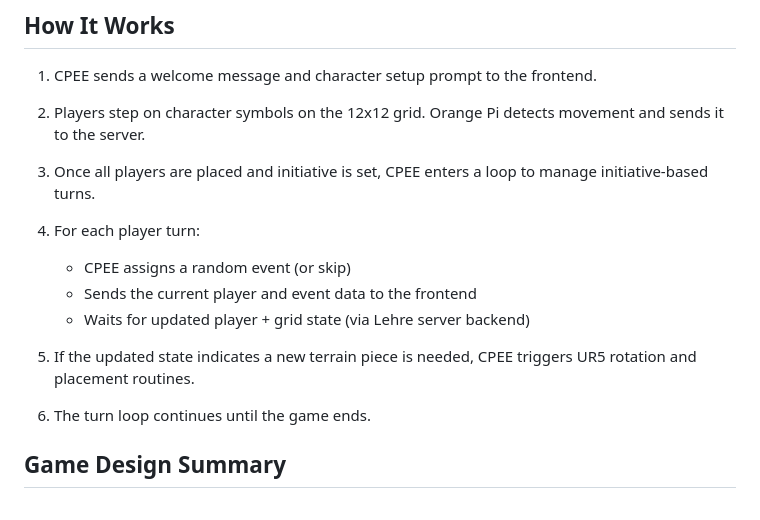
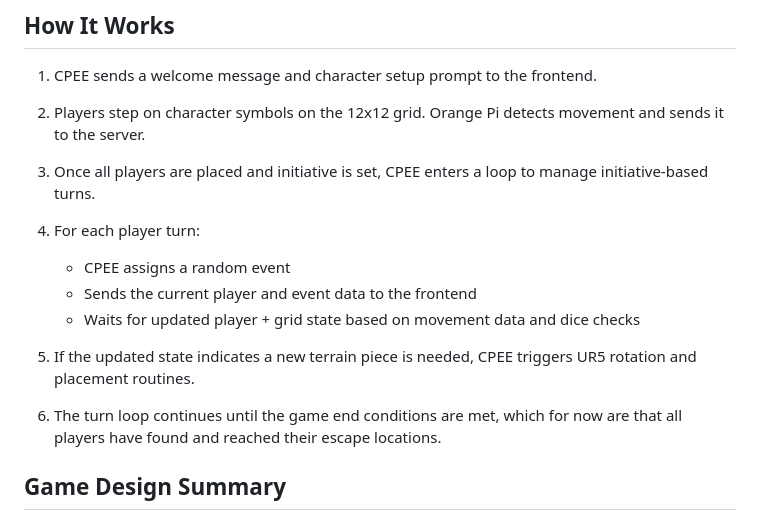
Before and after one commit to iamZackZack/grid-master, a Markdown page: README.md, the part around the change. GitHub-like rendering.

```diff
--- a/README.md
+++ b/README.md
@@ -62,11 +62,11 @@ grid-master/
 3. Once all players are placed and initiative is set, CPEE enters a loop to manage initiative-based turns.
 4. For each player turn:
 
-   * CPEE assigns a random event (or skip)
+   * CPEE assigns a random event
    * Sends the current player and event data to the frontend
-   * Waits for updated player + grid state (via Lehre server backend)
+   * Waits for updated player + grid state based on movement data and dice checks
 5. If the updated state indicates a new terrain piece is needed, CPEE triggers UR5 rotation and placement routines.
-6. The turn loop continues until the game ends.
+6. The turn loop continues until the game end conditions are met, which for now are that all players have found and reached their escape locations.
 
 ## Game Design Summary
 
```
